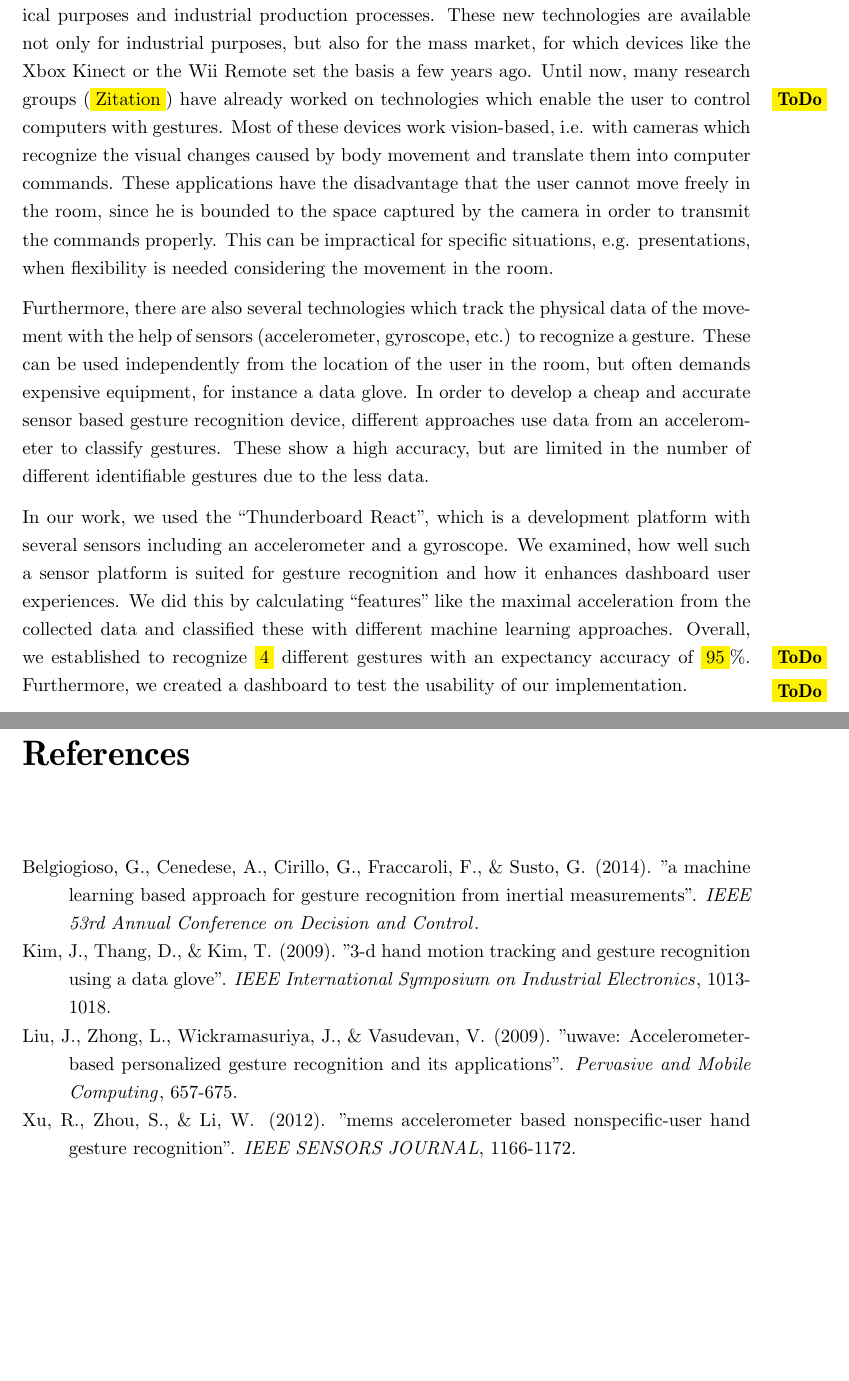
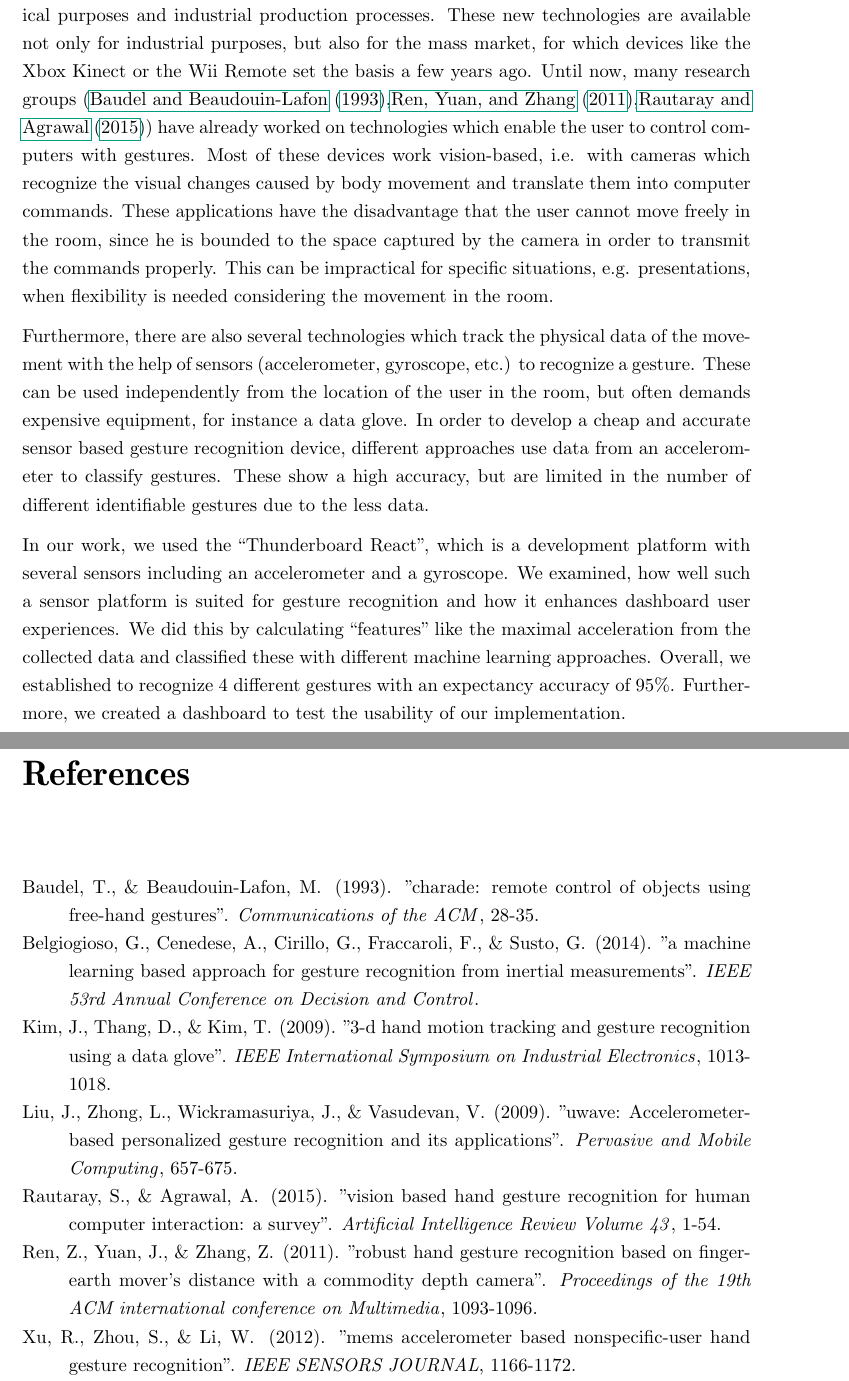
Before and after one commit to giorgiogross/gesture-interaction-wristband, a LaTeX thesis (paper/thesis.tex, which reads paper/text/introduction.tex): two parts of pages 3 and 15 of 15, joined at a grey line, cut so that both start at the same text, the shorter picture padded with empty space. Compiled offline with pdfLaTeX.

Commit message:
Adding citations to introduction

```diff
--- a/paper/text/introduction.tex
+++ b/paper/text/introduction.tex
@@ -8,7 +8,7 @@
 
 Nowadays gesture recognition has achieved a high usage and meaning, especially for medical purposes and industrial production processes.
 These new technologies are available not only for industrial purposes, but also for the mass market, for which devices like the Xbox Kinect or the Wii Remote set the basis a few years ago.
-Until now, many research groups (\todo{Zitation}) have already worked on technologies which enable the user to control computers with gestures.
+Until now, many research groups (\cite{vision1},\cite{vision3},\cite{vision2}) have already worked on technologies which enable the user to control computers with gestures.
 Most of these devices work vision-based, i.e. with cameras which recognize the visual changes caused by body movement and translate them into computer commands.
 These applications have the disadvantage that the user cannot move freely in the room, since he is bounded to the space captured by the camera in order to transmit the commands properly.
 This can be impractical for specific situations, e.g. presentations, when flexibility is needed considering the movement in the room.
@@ -21,5 +21,5 @@ These show a high accuracy, but are limited in the number of different identifia
 In our work, we used the “Thunderboard React”, which is a development platform with several sensors including an accelerometer and a gyroscope.
 We examined, how well such a sensor platform is suited for gesture recognition and how it enhances dashboard user experiences.
 We did this by calculating “features” like the maximal acceleration from the collected data and classified these with different machine learning approaches.
-Overall, we established to recognize \todo{4} different gestures with an expectancy accuracy of \todo{95}\%.
+Overall, we established to recognize 4 different gestures with an expectancy accuracy of 95\%.
 Furthermore, we created a dashboard to test the usability of our implementation.
```
